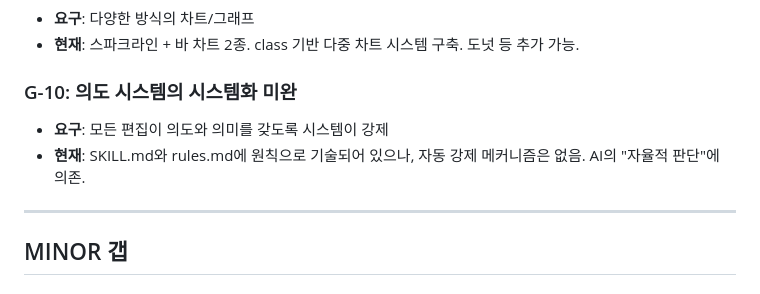
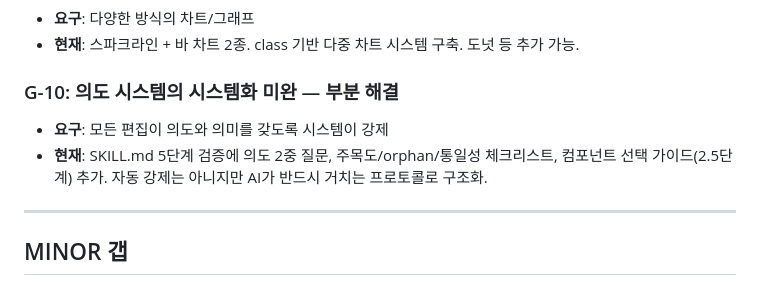
Before and after one commit to cj-tinygem/duvu, a Markdown page: docs/GAPS.md, the part around the change. GitHub-like rendering.

Commit message:
GAPS: G-10 부분 해결 반영
Co-Authored-By: Claude Opus 4.6 (1M context) <noreply@anthropic.com>

```diff
--- a/docs/GAPS.md
+++ b/docs/GAPS.md
@@ -69,9 +69,9 @@ DUVU의 핵심 가치는 **"세계 최고의 디자인을 해체해서 재사용
 - **요구**: 다양한 방식의 차트/그래프
 - **현재**: 스파크라인 + 바 차트 2종. class 기반 다중 차트 시스템 구축. 도넛 등 추가 가능.
 
-### G-10: 의도 시스템의 시스템화 미완
+### G-10: 의도 시스템의 시스템화 미완 — **부분 해결**
 - **요구**: 모든 편집이 의도와 의미를 갖도록 시스템이 강제
-- **현재**: SKILL.md와 rules.md에 원칙으로 기술되어 있으나, 자동 강제 메커니즘은 없음. AI의 "자율적 판단"에 의존.
+- **현재**: SKILL.md 5단계 검증에 의도 2중 질문, 주목도/orphan/통일성 체크리스트, 컴포넌트 선택 가이드(2.5단계) 추가. 자동 강제는 아니지만 AI가 반드시 거치는 프로토콜로 구조화.
 
 ---
 
```
